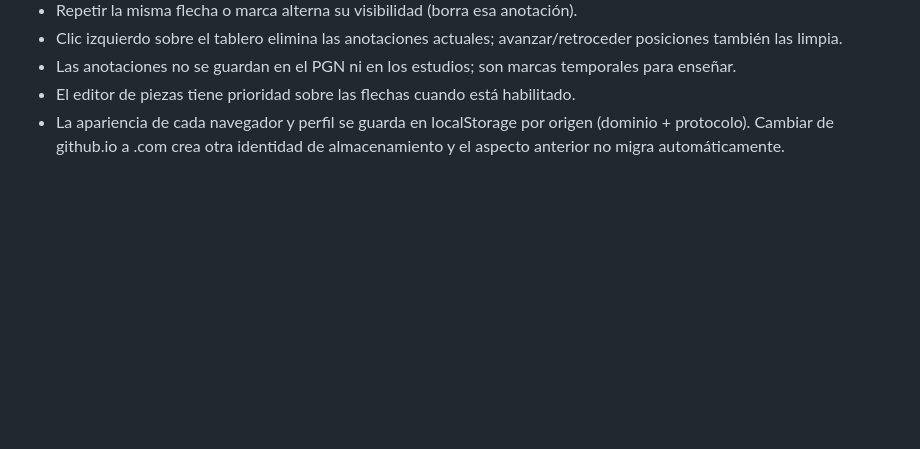
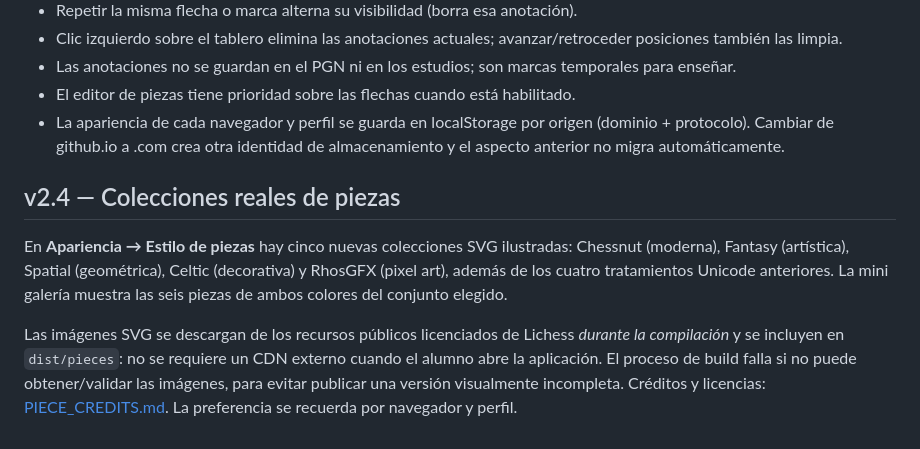
Before and after one commit to ibarrantesg-cenfo/IB-Chess-Analyzer, a Markdown page: README.md, the part around the change. Rendered like a GitHub page; blank space fills up the shorter version.

Commit message:
docs: explain illustrated piece sets, preview and offline-friendly build packaging

```diff
--- a/README.md
+++ b/README.md
@@ -135,3 +135,19 @@ En la barra superior hay un selector **♟ Apariencia**. Ofrece seis temas de ta
 - Las anotaciones no se guardan en el PGN ni en los estudios; son marcas temporales para enseñar.
 - El editor de piezas tiene prioridad sobre las flechas cuando está habilitado.
 - La apariencia de cada navegador y perfil se guarda en localStorage por origen (dominio + protocolo). Cambiar de github.io a .com crea otra identidad de almacenamiento y el aspecto anterior no migra automáticamente.
+
+
+## v2.4 — Colecciones reales de piezas
+En **Apariencia → Estilo de piezas** hay cinco nuevas colecciones SVG ilustradas:
+Chessnut (moderna), Fantasy (artística), Spatial (geométrica),
+Celtic (decorativa) y RhosGFX (pixel art), además de los cuatro
+tratamientos Unicode anteriores. La mini galería muestra las seis piezas
+de ambos colores del conjunto elegido.
+
+Las imágenes SVG se descargan de los recursos públicos licenciados de
+Lichess *durante la compilación* y se incluyen en `dist/pieces`: no se
+requiere un CDN externo cuando el alumno abre la aplicación.
+El proceso de build falla si no puede obtener/validar las imágenes,
+para evitar publicar una versión visualmente incompleta.
+Créditos y licencias: [PIECE_CREDITS.md](PIECE_CREDITS.md).
+La preferencia se recuerda por navegador y perfil.
```
